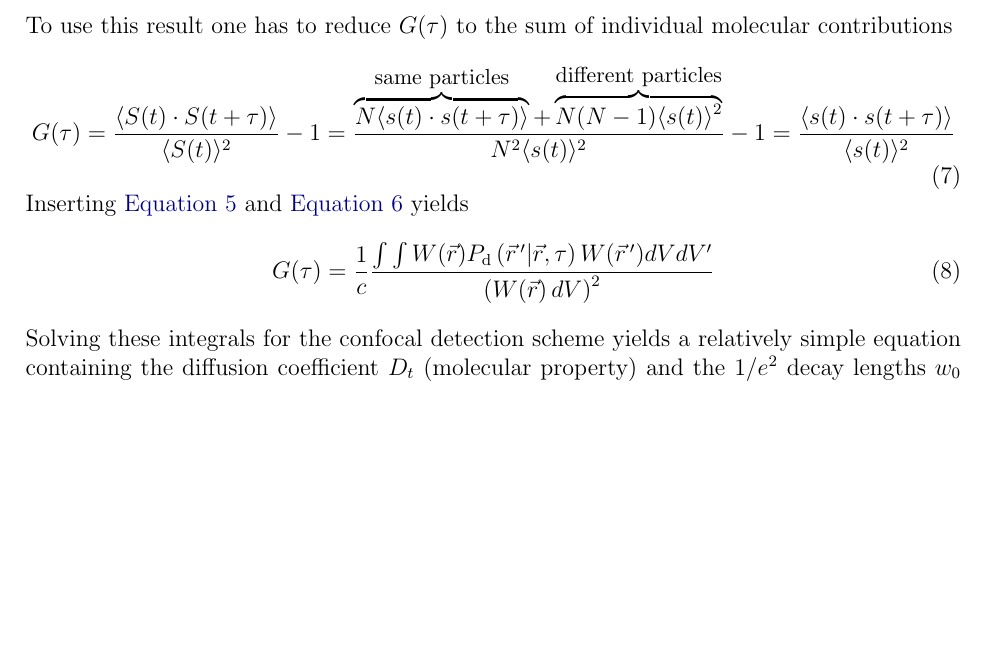
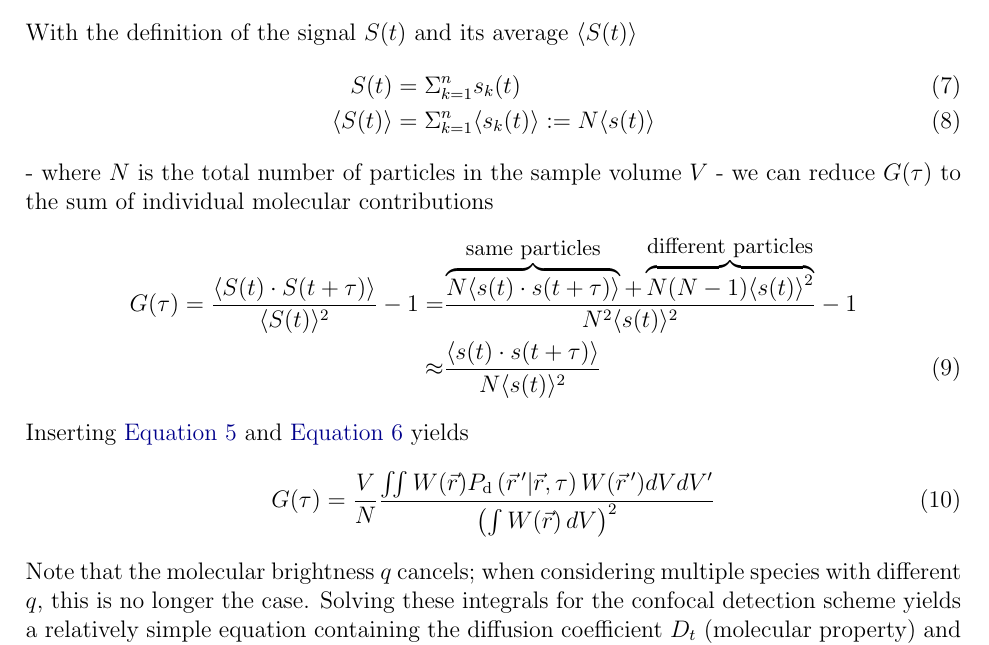
Before and after one commit to FCS-analysis/PyCorrFit, a LaTeX document (doc-src/PyCorrFit_doc.tex, which reads doc-src/PyCorrFit_doc_content.tex): part of page 20 of 34, cut at the place of the change, the shorter picture padded with empty space. Compiled offline with pdfLaTeX.

Commit message:
Cleared N vs n problem
Former-commit-id: 610cf9a26441fc27f8652cabbeea9b8c0db115bc [formerly 9ade8ed317a946e5b81db5139fc8a3d5ad68946c] [formerly ce0d20661be83f49affa34f9596d0d697a3e7bbf [formerly 5aed28311e62264b9b89789028199cf523d71e76]] [formerly 1aee08e473e8bc17de1a0009f52d6142eab0c5d5 [formerly 1a6e7f9007cb2b2691b3649ac3f2d89c9f8a170f] [formerly 59ccd770e03ec2917a0dd8fbff9e1e2874ba2e88 [formerly 0606006e8436e797b4613d3e3873d8f82f674863]]]
Former-commit-id: 67ae8176ef0e818b7195bc7967f703817dc9ef6f [formerly d4e549bada5397694504ba87369104646b04494b] [formerly aaafa43155b3b24b0b7d2db93996d6d7e15c71ff [formerly ce6d4c9a58eadb7818f917a9a7f4d48fd59171b2]]
Former-commit-id: cda6641f19492310c82e2876fc6cd133c30efa60 [formerly 867ba593c976ea221f1b25debe5bf902bc753f4c]
Former-commit-id: bf51b066dea602fb2dde8594904d2df0e37852ae

```diff
--- a/doc-src/PyCorrFit_doc_content.tex
+++ b/doc-src/PyCorrFit_doc_content.tex
@@ -525,17 +525,24 @@ and accordingly express the average product of two signals separated by $\tau$
 	\begin{equation}
 	\label{eq6}
-	\langle s(t) \cdot s(t + \tau) \rangle = \frac{1}{V} \int \int W(\vec{r}) P_\mathrm{d} \left( \vec{r} \,' | \vec{r},\tau \right) W(\vec{r} \,') dVdV'
+	\langle s(t) \cdot s(t + \tau) \rangle = \frac{q^2}{V}\iint W(\vec{r}) P_\mathrm{d} \left( \vec{r} \,' | \vec{r},\tau \right) W(\vec{r} \,') dVdV'
 	\end{equation}
-To use this result one has to reduce $G(\tau)$ to the sum of individual molecular contributions
-	\begin{equation}
-	\label{eq7}
-	G(\tau) = \frac{\langle S(t) \cdot S(t+\tau)\rangle}{\langle S(t) \rangle^2}-1 = \frac{\overbrace{N \langle s(t) \cdot s(t+\tau)\rangle}^{\mbox{\small same particles}} +\overbrace{N(N-1) \langle s(t) \rangle^2}^{\mbox{\small different particles}}}{N^2 \langle s(t) \rangle^2}-1 = \frac{\langle s(t) \cdot s(t+\tau)\rangle}{\langle s(t) \rangle^2}
-	\end{equation}
+With the definition of the signal $S(t)$ and its average $\langle S(t) \rangle$
+\begin{align}
+S(t) &= \Sigma_{k=1}^n s_k(t) \\
+\langle S(t) \rangle &= \Sigma_{k=1}^n \langle s_k(t) \rangle := N \langle s(t) \rangle
+\end{align}
+- where $N$ is the total number of particles in the sample volume $V$ - we can reduce $G(\tau)$ to the sum of individual molecular contributions
+	\begin{align}
+	G(\tau) = \frac{\langle S(t) \cdot S(t+\tau)\rangle}{\langle S(t) \rangle^2}-1
+	 =& \frac{\overbrace{N \langle s(t) \cdot s(t+\tau)\rangle}^{\mbox{\small same particles}} +\overbrace{N(N-1) \langle s(t) \rangle^2}^{\mbox{\small different particles}}}{N^2 \langle s(t) \rangle^2}-1  \notag \\
+	\approx & \frac{\langle s(t) \cdot s(t+\tau)\rangle}{N \langle s(t) \rangle^2} \label{eq7}
+	\end{align}
 Inserting \hyref{Equation}{eq5} and \hyref{Equation}{eq6} yields
 	\begin{equation}
 	\label{eq8}
-	G(\tau) = \frac{1}{c} \frac{\int \int W(\vec{r}) P_\mathrm{d} \left( \vec{r} \,' | \vec{r},\tau \right) W(\vec{r} \,') dVdV'}{\left( W(\vec{r}) \,dV \right)^2}
+	G(\tau) = \frac{V}{N} \frac{\iint W(\vec{r}) P_\mathrm{d} \left( \vec{r} \,' | \vec{r},\tau \right) W(\vec{r} \,') dVdV'}{\left( \int W(\vec{r}) \,dV \right)^2}
 	\end{equation}
+Note that the molecular brightness $q$ cancels; when considering multiple species with different $q$, this is no longer the case.
 Solving these integrals for the confocal detection scheme yields a relatively simple equation containing the diffusion coefficient $D_t$ (molecular property) and the $1/e^2$ decay lengths $w_0$ and $z_0$ capturing the dimension of the Gaussian detection volume transversal and parallel to the optical axis, respectively (instrumental properties).
 	\begin{equation}
 	\label{eq9}
```
Also changed, not shown: doc-src/PyCorrFit_doc_content.tex (10 more changed lines).
